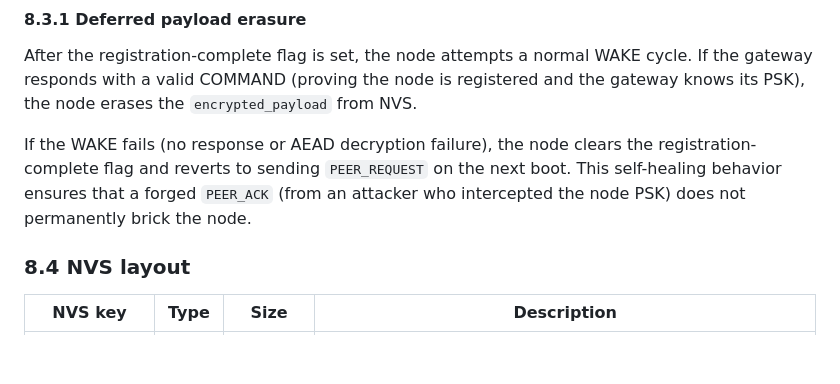
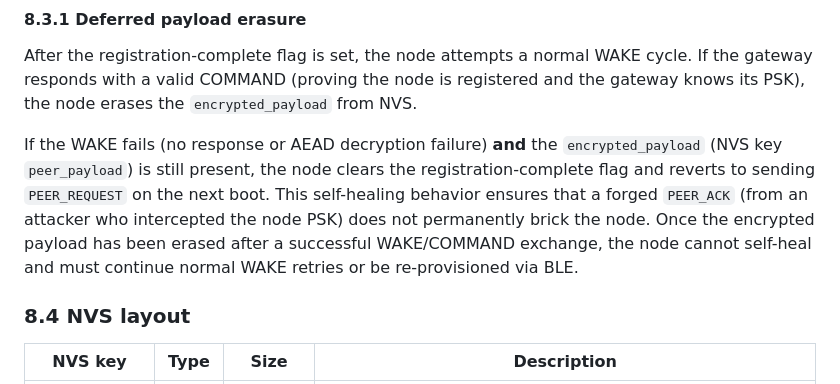
Before and after one commit to Alan-Jowett/sonde, a Markdown page: docs/ble-pairing-protocol.md, the part around the change. GitHub-like rendering; blank space fills up the shorter version.

```diff
--- a/docs/ble-pairing-protocol.md
+++ b/docs/ble-pairing-protocol.md
@@ -666,7 +666,7 @@ There is no dedicated BLE factory-reset message.  To factory-reset a node via BL
 
 After the registration-complete flag is set, the node attempts a normal WAKE cycle.  If the gateway responds with a valid COMMAND (proving the node is registered and the gateway knows its PSK), the node erases the `encrypted_payload` from NVS.
 
-If the WAKE fails (no response or AEAD decryption failure), the node clears the registration-complete flag and reverts to sending `PEER_REQUEST` on the next boot.  This self-healing behavior ensures that a forged `PEER_ACK` (from an attacker who intercepted the node PSK) does not permanently brick the node.
+If the WAKE fails (no response or AEAD decryption failure) **and** the `encrypted_payload` (NVS key `peer_payload`) is still present, the node clears the registration-complete flag and reverts to sending `PEER_REQUEST` on the next boot.  This self-healing behavior ensures that a forged `PEER_ACK` (from an attacker who intercepted the node PSK) does not permanently brick the node.  Once the encrypted payload has been erased after a successful WAKE/COMMAND exchange, the node cannot self-heal and must continue normal WAKE retries or be re-provisioned via BLE.
 
 ### 8.4  NVS layout
 
```
Also changed, not shown: docs/node-design.md (+4 -8 lines), docs/node-requirements.md (+5 -8 lines).
